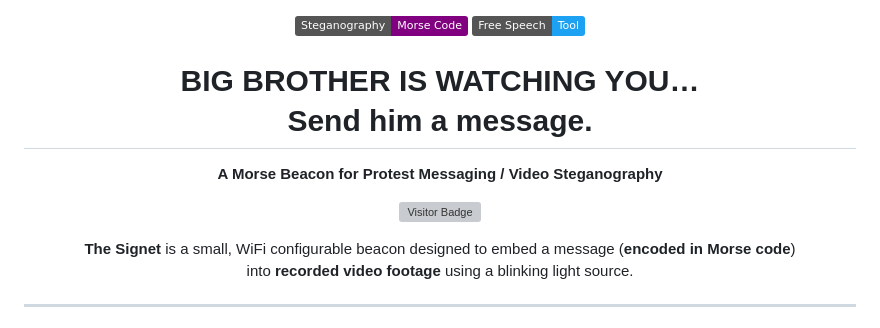
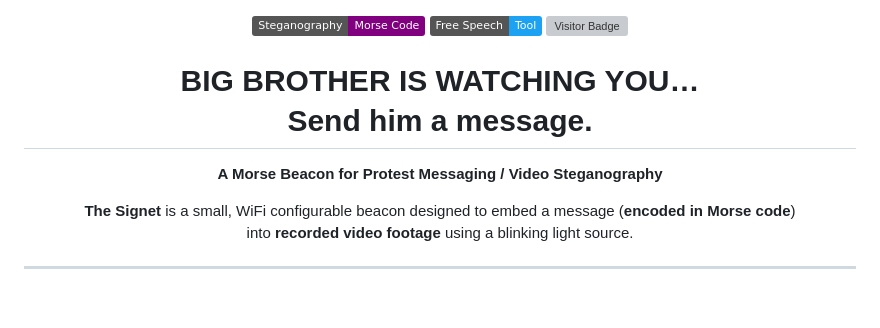
Before and after one commit to Quiklearner2099/The_Signet, a Markdown page: README.md, the part around the change. Drawn GitHub-style; badges without logos; blank space fills up the shorter version; grey boxes are pictures that could not be loaded.

Commit message:
Relocate visitor badge in README

```diff
--- a/README.md
+++ b/README.md
@@ -10,12 +10,11 @@
 
 [![Steganography](https://img.shields.io/badge/Steganography-Morse%20Code-purple.svg)]()
 [![Free Speech](https://img.shields.io/badge/Free%20Speech-Tool-1DA1F2.svg)]()
+![Visitor Badge](https://visitor-badge.laobi.icu/badge?page_id=username.repo)
 
 <h1>BIG BROTHER IS WATCHING YOU…<br/>Send him a message.</h1>
 
 <strong>A Morse Beacon for Protest Messaging / Video Steganography</strong>
-
-![Visitor Badge](https://visitor-badge.laobi.icu/badge?page_id=username.repo)
 
 <p>
   <strong>The Signet</strong> is a small, WiFi configurable beacon designed to embed a message
```
